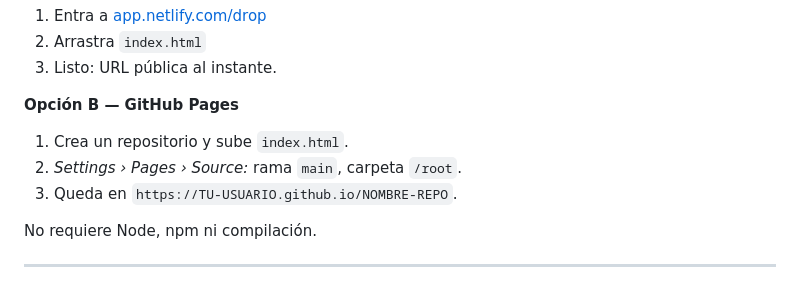
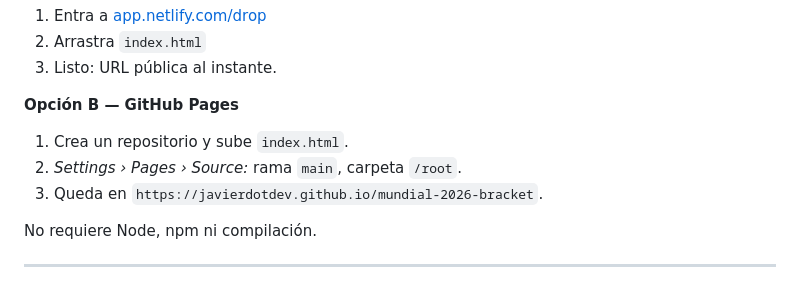
Before and after one commit to javierdotdev/world-cup-2026-bracket, a Markdown page: README.md, the part around one of its changes. Drawn GitHub-style.

```diff
--- a/README.md
+++ b/README.md
@@ -37,7 +37,7 @@ Es un único archivo estático. Elige una:
 **Opción B — GitHub Pages**
 1. Crea un repositorio y sube `index.html`.
 2. *Settings › Pages › Source:* rama `main`, carpeta `/root`.
-3. Queda en `https://TU-USUARIO.github.io/NOMBRE-REPO`.
+3. Queda en `https://javierdotdev.github.io/mundial-2026-bracket`.
 
 No requiere Node, npm ni compilación.
 
```
Also changed, not shown: other parts of README.md (+1 -1 lines).
